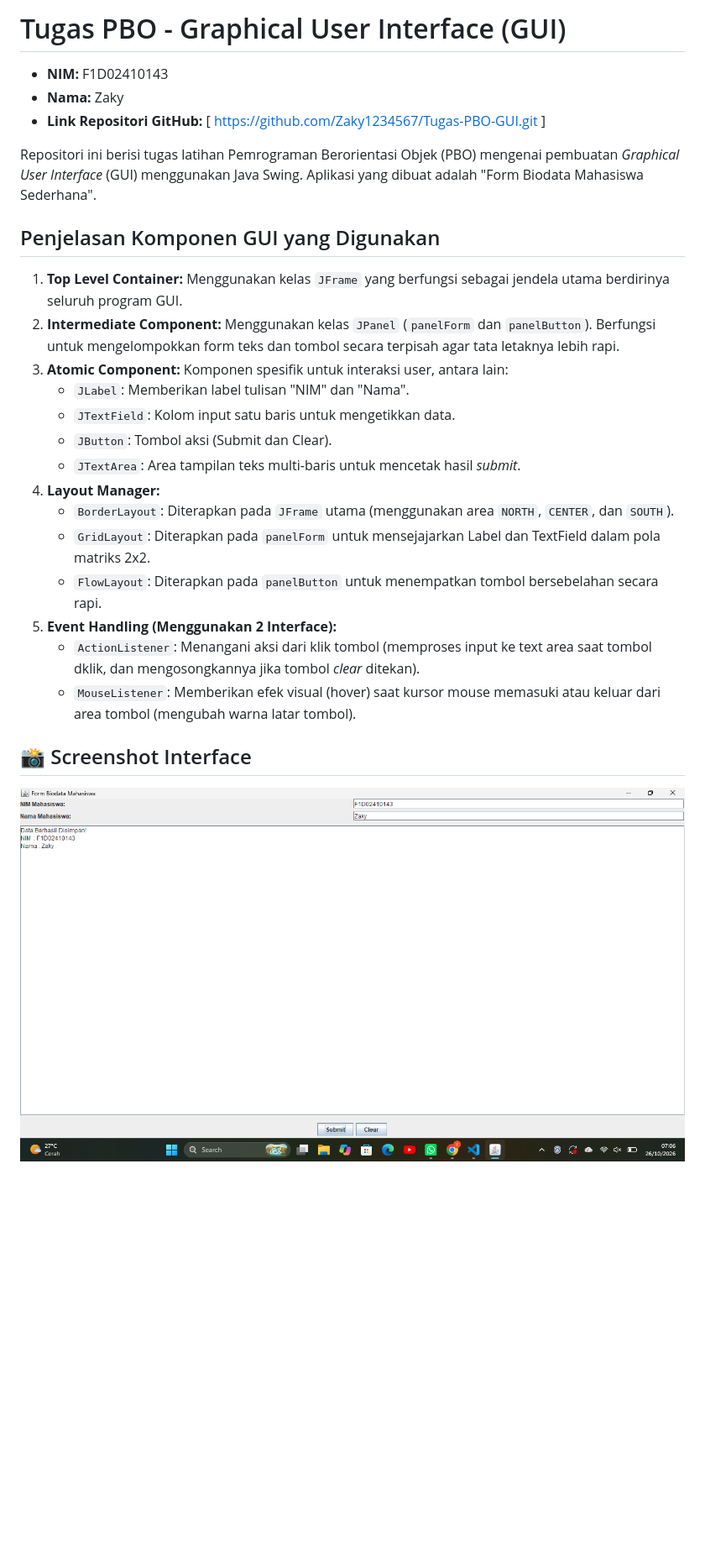
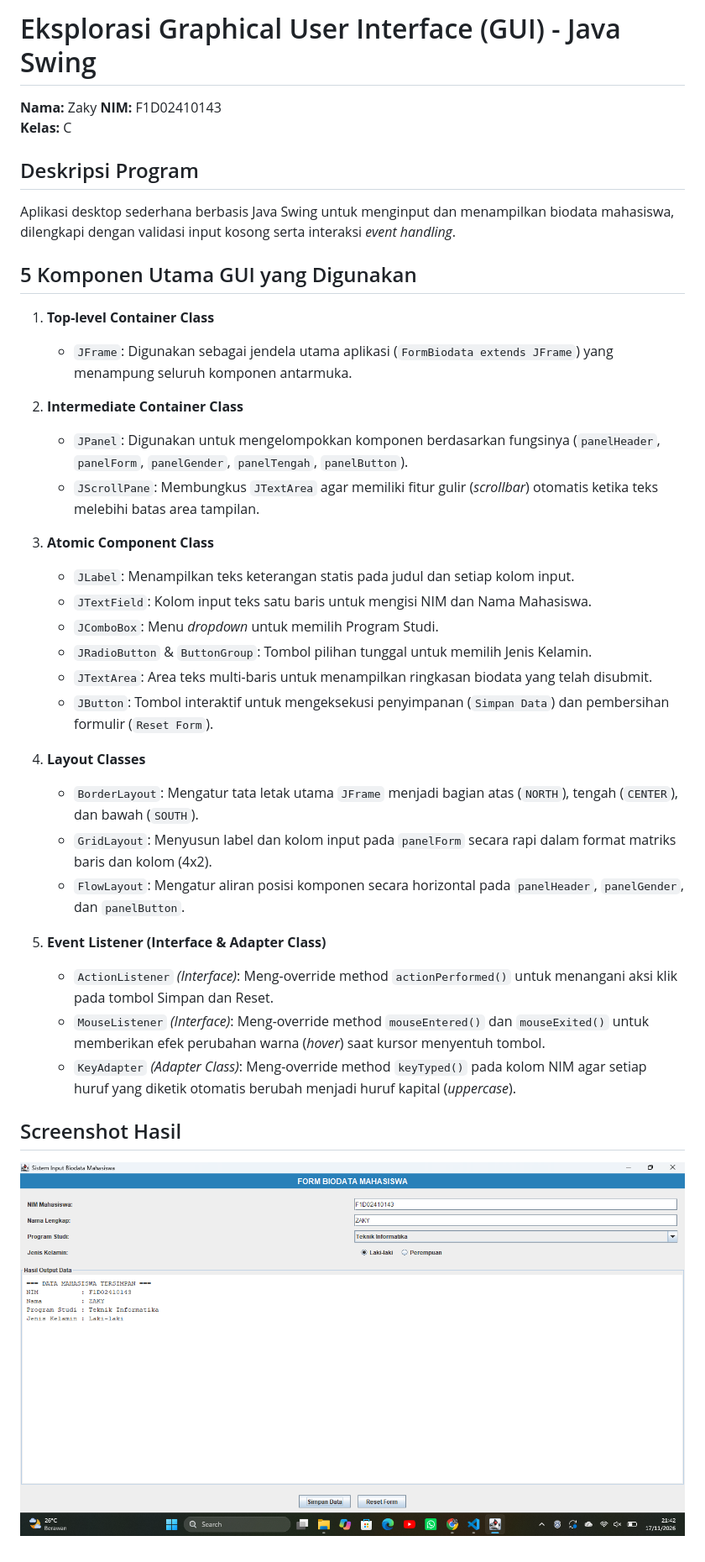
Before and after one commit to Zaky1234567/Tugas-PBO-GUI, a Markdown page: README.md, the part around the change. Shown at 84% size. Rendered like a GitHub page; pictures changed too: image.png (deleted), screenshot/Hasil_GUI.png (added); blank space fills up the shorter version.

Commit message:
Latihan/Eksplorasi Materi Graphical User Interface pada Java

```diff
--- a/README.md
+++ b/README.md
@@ -1,31 +1,38 @@
-# Tugas PBO - Graphical User Interface (GUI)
+# Eksplorasi Graphical User Interface (GUI) - Java Swing
 
-*   **NIM:** F1D02410143
-*   **Nama:** Zaky
-*   **Link Repositori GitHub:** [ https://github.com/Zaky1234567/Tugas-PBO-GUI.git ]
+**Nama:** Zaky
+**NIM:** F1D02410143
+**Kelas:** C
 
-Repositori ini berisi tugas latihan Pemrograman Berorientasi Objek (PBO) mengenai pembuatan *Graphical User Interface* (GUI) menggunakan Java Swing. Aplikasi yang dibuat adalah "Form Biodata Mahasiswa Sederhana".
+## Deskripsi Program
+Aplikasi desktop sederhana berbasis Java Swing untuk menginput dan menampilkan biodata mahasiswa, dilengkapi dengan validasi input kosong serta interaksi *event handling*.
 
-## Penjelasan Komponen GUI yang Digunakan
+## 5 Komponen Utama GUI yang Digunakan
 
-1.  **Top Level Container:**
-    Menggunakan kelas `JFrame` yang berfungsi sebagai jendela utama berdirinya seluruh program GUI.
-2.  **Intermediate Component:**
-    Menggunakan kelas `JPanel` (`panelForm` dan `panelButton`). Berfungsi untuk mengelompokkan form teks dan tombol secara terpisah agar tata letaknya lebih rapi.
-3.  **Atomic Component:**
-    Komponen spesifik untuk interaksi user, antara lain:
-    *   `JLabel`: Memberikan label tulisan "NIM" dan "Nama".
-    *   `JTextField`: Kolom input satu baris untuk mengetikkan data.
-    *   `JButton`: Tombol aksi (Submit dan Clear).
-    *   `JTextArea`: Area tampilan teks multi-baris untuk mencetak hasil *submit*.
-4.  **Layout Manager:**
-    *   `BorderLayout`: Diterapkan pada `JFrame` utama (menggunakan area `NORTH`, `CENTER`, dan `SOUTH`).
-    *   `GridLayout`: Diterapkan pada `panelForm` untuk mensejajarkan Label dan TextField dalam pola matriks 2x2.
-    *   `FlowLayout`: Diterapkan pada `panelButton` untuk menempatkan tombol bersebelahan secara rapi.
-5.  **Event Handling (Menggunakan 2 Interface):**
-    *   `ActionListener`: Menangani aksi dari klik tombol (memproses input ke text area saat tombol dklik, dan mengosongkannya jika tombol *clear* ditekan).
-    *   `MouseListener`: Memberikan efek visual (hover) saat kursor mouse memasuki atau keluar dari area tombol (mengubah warna latar tombol).
+1. **Top-level Container Class**
+   * `JFrame`: Digunakan sebagai jendela utama aplikasi (`FormBiodata extends JFrame`) yang menampung seluruh komponen antarmuka.
 
-## 📸 Screenshot Interface
+2. **Intermediate Container Class**
+   * `JPanel`: Digunakan untuk mengelompokkan komponen berdasarkan fungsinya (`panelHeader`, `panelForm`, `panelGender`, `panelTengah`, `panelButton`).
+   * `JScrollPane`: Membungkus `JTextArea` agar memiliki fitur gulir (*scrollbar*) otomatis ketika teks melebihi batas area tampilan.
 
-![ss hasil](image.png)
+3. **Atomic Component Class**
+   * `JLabel`: Menampilkan teks keterangan statis pada judul dan setiap kolom input.
+   * `JTextField`: Kolom input teks satu baris untuk mengisi NIM dan Nama Mahasiswa.
+   * `JComboBox`: Menu *dropdown* untuk memilih Program Studi.
+   * `JRadioButton` & `ButtonGroup`: Tombol pilihan tunggal untuk memilih Jenis Kelamin.
+   * `JTextArea`: Area teks multi-baris untuk menampilkan ringkasan biodata yang telah disubmit.
+   * `JButton`: Tombol interaktif untuk mengeksekusi penyimpanan (`Simpan Data`) dan pembersihan formulir (`Reset Form`).
+
+4. **Layout Classes**
+   * `BorderLayout`: Mengatur tata letak utama `JFrame` menjadi bagian atas (`NORTH`), tengah (`CENTER`), dan bawah (`SOUTH`).
+   * `GridLayout`: Menyusun label dan kolom input pada `panelForm` secara rapi dalam format matriks baris dan kolom (4x2).
+   * `FlowLayout`: Mengatur aliran posisi komponen secara horizontal pada `panelHeader`, `panelGender`, dan `panelButton`.
+
+5. **Event Listener (Interface & Adapter Class)**
+   * `ActionListener` *(Interface)*: Meng-override method `actionPerformed()` untuk menangani aksi klik pada tombol Simpan dan Reset.
+   * `MouseListener` *(Interface)*: Meng-override method `mouseEntered()` dan `mouseExited()` untuk memberikan efek perubahan warna (*hover*) saat kursor menyentuh tombol.
+   * `KeyAdapter` *(Adapter Class)*: Meng-override method `keyTyped()` pada kolom NIM agar setiap huruf yang diketik otomatis berubah menjadi huruf kapital (*uppercase*).
+
+## Screenshot Hasil
+![Screenshot Hasil Form Biodata](screenshot/Hasil_GUI.png)
```
Also changed, not shown: 3 other files.
